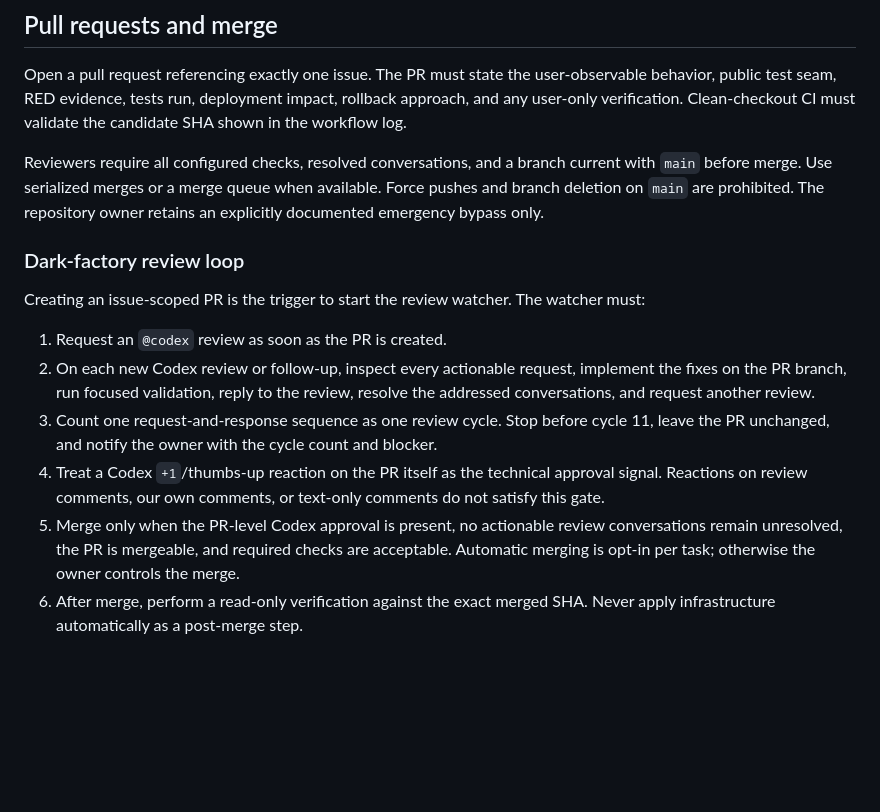
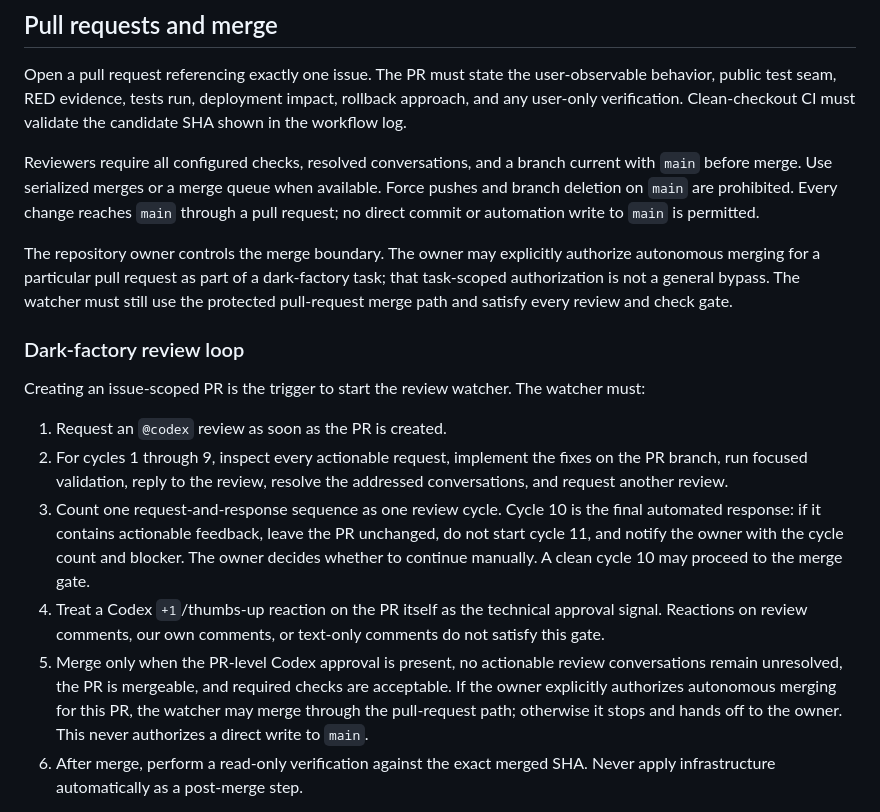
Before and after one commit to SilentSaint/pesonal-accouts-app, a Markdown page: docs/engineering/workflow.md, the part around the change. GitHub-like rendering; blank space fills up the shorter version.

Commit message:
docs: clarify task-authorized PR auto-merge boundary

```diff
--- a/docs/engineering/workflow.md
+++ b/docs/engineering/workflow.md
@@ -85,8 +85,15 @@ must validate the candidate SHA shown in the workflow log.
 
 Reviewers require all configured checks, resolved conversations, and a branch
 current with `main` before merge. Use serialized merges or a merge queue when
-available. Force pushes and branch deletion on `main` are prohibited. The
-repository owner retains an explicitly documented emergency bypass only.
+available. Force pushes and branch deletion on `main` are prohibited. Every
+change reaches `main` through a pull request; no direct commit or automation
+write to `main` is permitted.
+
+The repository owner controls the merge boundary. The owner may explicitly
+authorize autonomous merging for a particular pull request as part of a
+dark-factory task; that task-scoped authorization is not a general bypass. The
+watcher must still use the protected pull-request merge path and satisfy every
+review and check gate.
 
 ### Dark-factory review loop
 
@@ -94,19 +101,22 @@ Creating an issue-scoped PR is the trigger to start the review watcher. The
 watcher must:
 
 1. Request an `@codex` review as soon as the PR is created.
-2. On each new Codex review or follow-up, inspect every actionable request,
-   implement the fixes on the PR branch, run focused validation, reply to the
-   review, resolve the addressed conversations, and request another review.
-3. Count one request-and-response sequence as one review cycle. Stop before
-   cycle 11, leave the PR unchanged, and notify the owner with the cycle count
-   and blocker.
+2. For cycles 1 through 9, inspect every actionable request, implement the fixes
+   on the PR branch, run focused validation, reply to the review, resolve the
+   addressed conversations, and request another review.
+3. Count one request-and-response sequence as one review cycle. Cycle 10 is the
+   final automated response: if it contains actionable feedback, leave the PR
+   unchanged, do not start cycle 11, and notify the owner with the cycle count
+   and blocker. The owner decides whether to continue manually. A clean cycle 10
+   may proceed to the merge gate.
 4. Treat a Codex `+1`/thumbs-up reaction on the PR itself as the technical
    approval signal. Reactions on review comments, our own comments, or
    text-only comments do not satisfy this gate.
 5. Merge only when the PR-level Codex approval is present, no actionable review
    conversations remain unresolved, the PR is mergeable, and required checks are
-   acceptable. Automatic merging is opt-in per task; otherwise the owner controls
-   the merge.
+   acceptable. If the owner explicitly authorizes autonomous merging for this
+   PR, the watcher may merge through the pull-request path; otherwise it stops
+   and hands off to the owner. This never authorizes a direct write to `main`.
 6. After merge, perform a read-only verification against the exact merged SHA.
    Never apply infrastructure automatically as a post-merge step.
 
```
